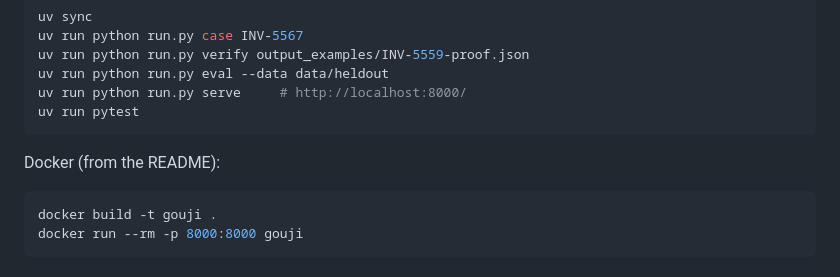
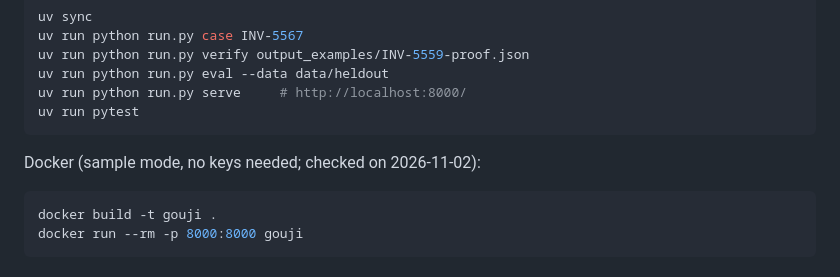
Before and after one commit to hoongyu/gouji, a Markdown page: docs/safespace/submission.md, the part around the change. Drawn GitHub-style.

````diff
--- a/docs/safespace/submission.md
+++ b/docs/safespace/submission.md
@@ -75,7 +75,7 @@ uv run python run.py serve     # http://localhost:8000/
 uv run pytest
 ```
 
-Docker (from the README):
+Docker (sample mode, no keys needed; checked on 2026-11-02):
 
 ```bash
 docker build -t gouji .
````
Also changed, not shown: docs/safespace/build-log.md (+8 -1 lines).
